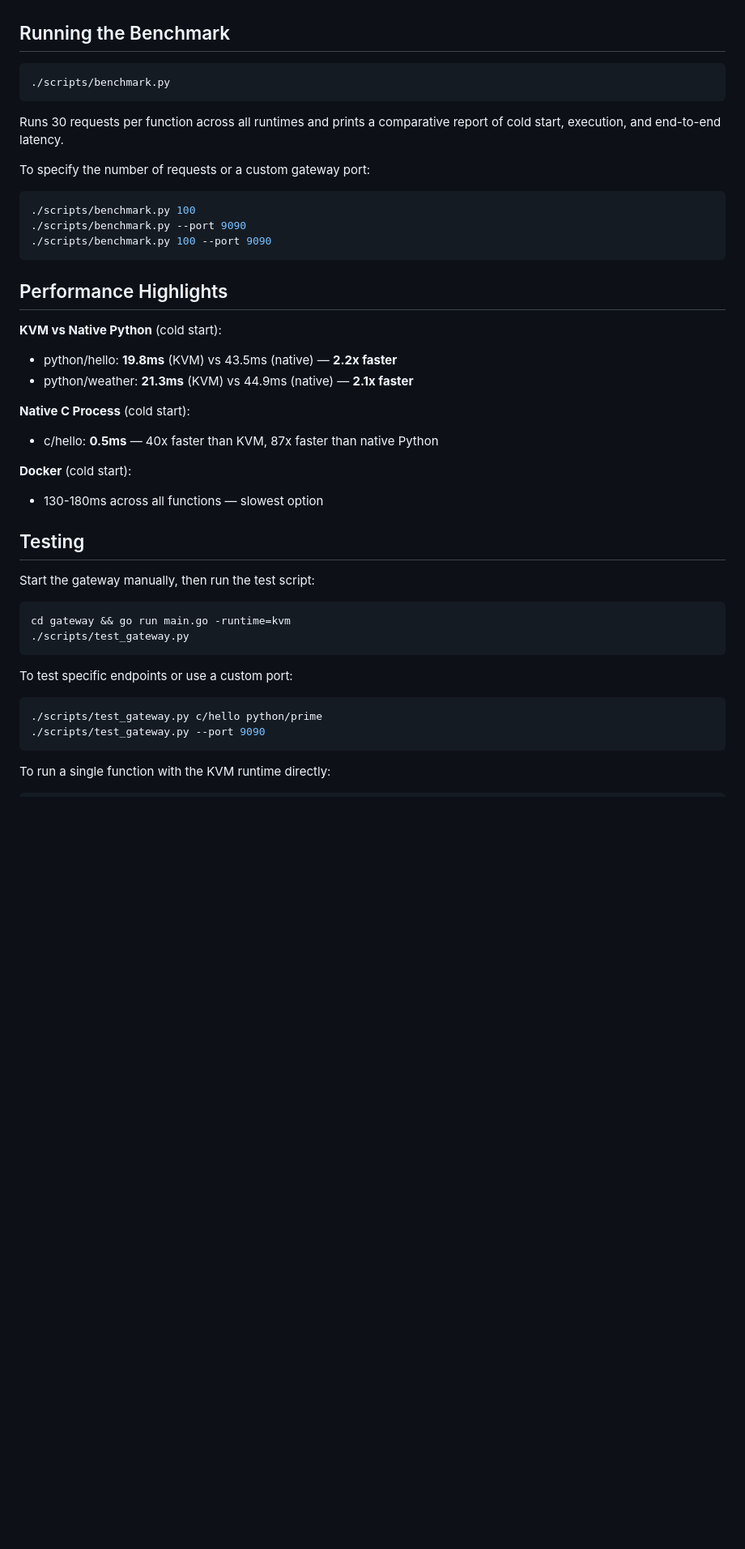
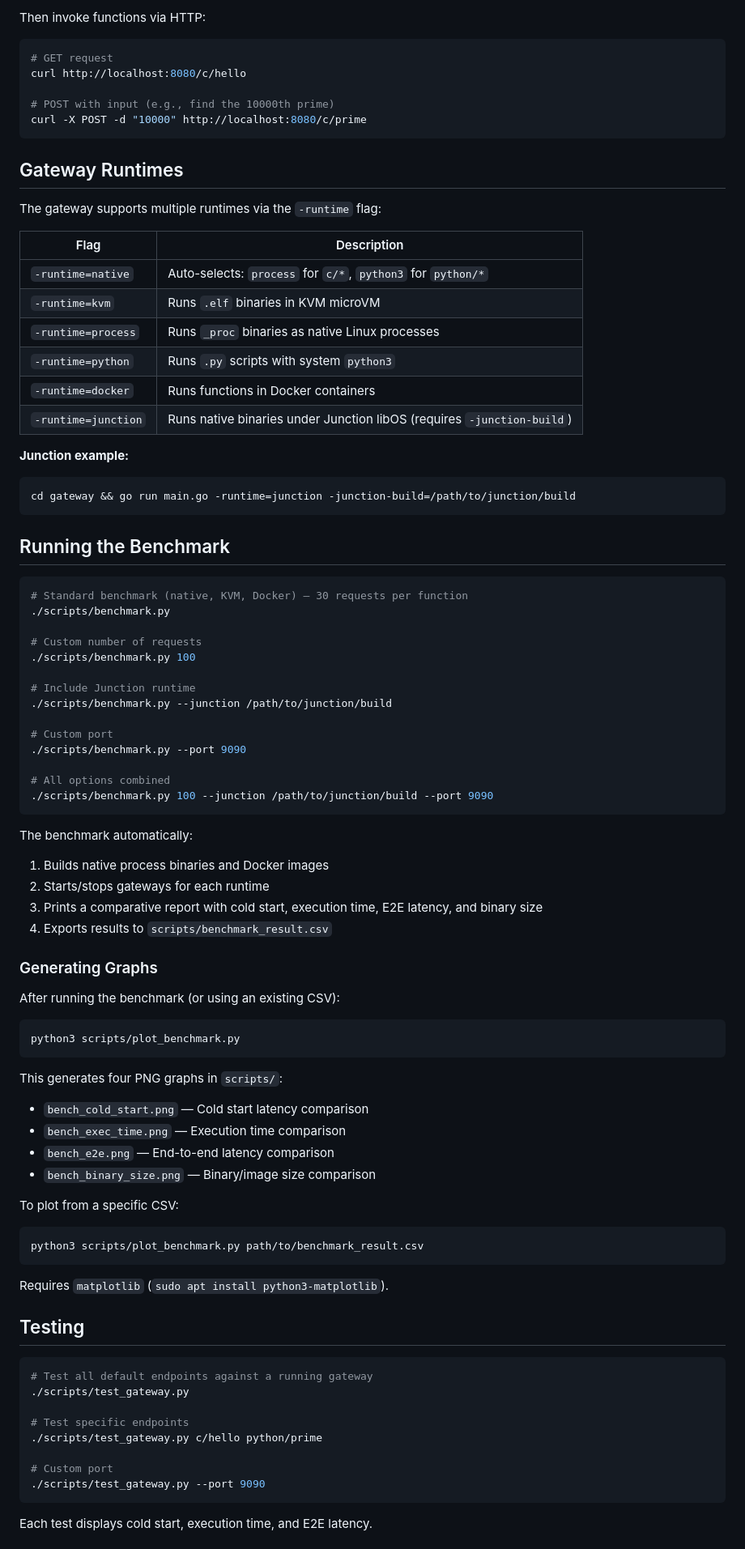
Before and after one commit to kotayam/IaiServerless, a Markdown page: README.md, the part around one of its changes. Shown at 81% size. GitHub-like rendering; blank space fills up the shorter version.

````diff
--- a/README.md
+++ b/README.md
@@ -58,47 +76,91 @@ Then open http://localhost:8081 in your browser to compare runtimes side-by-side
+Then invoke functions via HTTP:
+
+```bash
+# GET request
+curl http://localhost:8080/c/hello
+
+# POST with input (e.g., find the 10000th prime)
+curl -X POST -d "10000" http://localhost:8080/c/prime
+```
+
+## Gateway Runtimes
+
+The gateway supports multiple runtimes via the `-runtime` flag:
+
+| Flag | Description |
+|------|-------------|
+| `-runtime=native` | Auto-selects: `process` for `c/*`, `python3` for `python/*` |
+| `-runtime=kvm` | Runs `.elf` binaries in KVM microVM |
+| `-runtime=process` | Runs `_proc` binaries as native Linux processes |
+| `-runtime=python` | Runs `.py` scripts with system `python3` |
+| `-runtime=docker` | Runs functions in Docker containers |
+| `-runtime=junction` | Runs native binaries under Junction libOS (requires `-junction-build`) |
+
+**Junction example:**
+
+```bash
+cd gateway && go run main.go -runtime=junction -junction-build=/path/to/junction/build
+```
 
 ## Running the Benchmark
 
 ```bash
+# Standard benchmark (native, KVM, Docker) — 30 requests per function
 ./scripts/benchmark.py
+
+# Custom number of requests
+./scripts/benchmark.py 100
+
+# Include Junction runtime
+./scripts/benchmark.py --junction /path/to/junction/build
+
+# Custom port
+./scripts/benchmark.py --port 9090
+
+# All options combined
+./scripts/benchmark.py 100 --junction /path/to/junction/build --port 9090
 ```
 
-Runs 30 requests per function across all runtimes and prints a comparative report of cold start, execution, and end-to-end latency.
+The benchmark automatically:
+1. Builds native process binaries and Docker images
+2. Starts/stops gateways for each runtime
+3. Prints a comparative report with cold start, execution time, E2E latency, and binary size
+4. Exports results to `scripts/benchmark_result.csv`
 
-To specify the number of requests or a custom gateway port:
+### Generating Graphs
+
+After running the benchmark (or using an existing CSV):
 
 ```bash
-./scripts/benchmark.py 100
-./scripts/benchmark.py --port 9090
-./scripts/benchmark.py 100 --port 9090
+python3 scripts/plot_benchmark.py
 ```
 
-## Performance Highlights
+This generates four PNG graphs in `scripts/`:
+- `bench_cold_start.png` — Cold start latency comparison
+- `bench_exec_time.png` — Execution time comparison
+- `bench_e2e.png` — End-to-end latency comparison
+- `bench_binary_size.png` — Binary/image size comparison
 
-**KVM vs Native Python** (cold start):
-- python/hello: **19.8ms** (KVM) vs 43.5ms (native) — **2.2x faster**
-- python/weather: **21.3ms** (KVM) vs 44.9ms (native) — **2.1x faster**
+To plot from a specific CSV:
 
-**Native C Process** (cold start):
-- c/hello: **0.5ms** — 40x faster than KVM, 87x faster than native Python
+```bash
+python3 scripts/plot_benchmark.py path/to/benchmark_result.csv
+```
 
-**Docker** (cold start):
-- 130-180ms across all functions — slowest option
+Requires `matplotlib` (`sudo apt install python3-matplotlib`).
 
 ## Testing
 
-Start the gateway manually, then run the test script:
+```bash
+# Test all default endpoints against a running gateway
+./scripts/test_gateway.py
 
-```bash
-cd gateway && go run main.go -runtime=kvm
-./scripts/test_gateway.py
-```
+# Test specific endpoints
+./scripts/test_gateway.py c/hello python/prime
 
-To test specific endpoints or use a custom port:
-
-```bash
-./scripts/test_gateway.py c/hello python/prime
+# Custom port
 ./scripts/test_gateway.py --port 9090
 ```
 
-To run a single function with the KVM runtime directly:
+Each test displays cold start, execution time, and E2E latency.
 
````
Also changed, not shown: other parts of README.md (+49 -17 lines).
